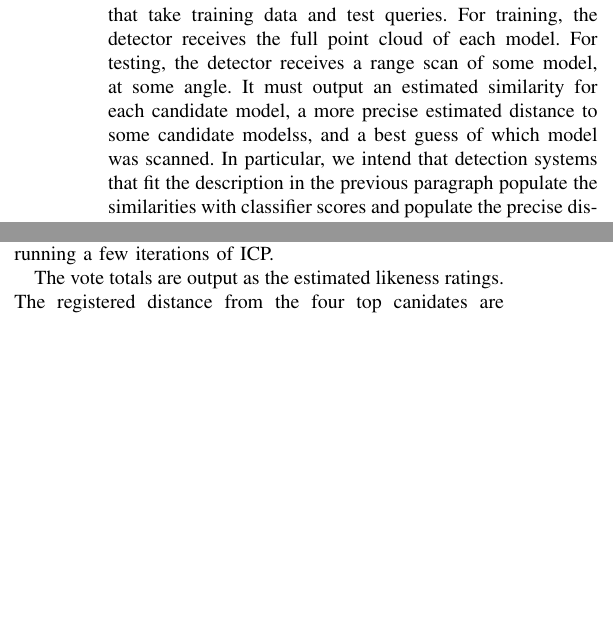
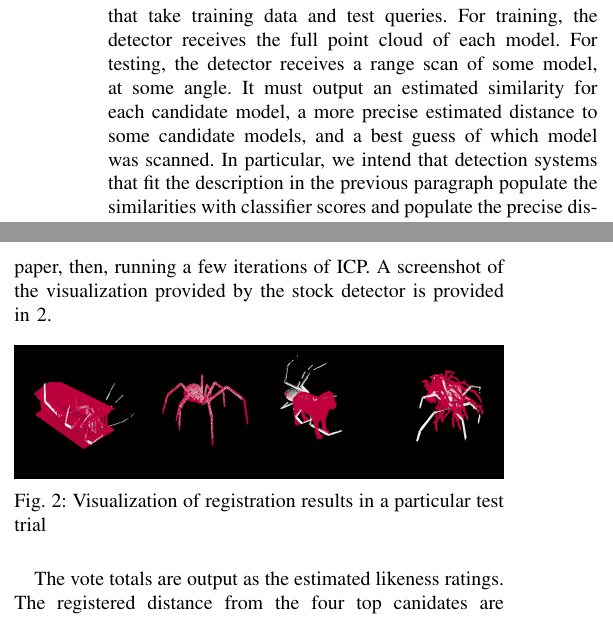
Before and after one commit to rll/proctor, a LaTeX paper (writeups/icra12/report.tex, which reads writeups/icra12/architecture.tex): two parts of the columns of page 3 of 6, joined at a grey line, cut so that both start at the same text, the shorter picture padded with empty space. Compiled offline with pdfLaTeX.

Commit message:
visualization figure

```diff
--- a/writeups/icra12/architecture.tex
+++ b/writeups/icra12/architecture.tex
@@ -17,7 +17,7 @@ Finally, it attempts to register the query scene with the likely candidates. Thi
 
 A custom detector must follow an interface with methods that take training data and test queries.
 For training, the detector receives the full point cloud of each model.
-For testing, the detector receives a range scan of some model, at some angle. It must output an estimated similarity for each candidate model, a more precise estimated distance to some candidate modelss, and a best guess of which model was scanned.
+For testing, the detector receives a range scan of some model, at some angle. It must output an estimated similarity for each candidate model, a more precise estimated distance to some candidate models, and a best guess of which model was scanned.
 In particular, we intend that detection systems that fit the description in the previous paragraph populate the similarities with classifier scores and populate the precise distances with euclidean distances after registration.
 Ultimately, the Detector class is intended to be something that algorithm authors shall edit.
 
@@ -31,6 +31,13 @@ During testing, the stock implementation starts the same way as training: it use
 For each keypoint in the query scene, the implementation searches the KdTree built during training for the four nearest neighbors in feature space. Each of these results contributes a vote for the corresponding model, weighted by the reciprocal of the $L^2$ distance between the scene feature vector and the model feature vector.
 The implementation then tries to register the query with the four candidate models that have the greatest total votes.
 This is done by first using the initial alignment algorithm described in section IV of the FPFH paper, then, running a few iterations of ICP.
+A screenshot of the visualization provided by the stock detector is provided in~\ref{fig:vis}.
+\begin{figure}[thpb]
+  \centering
+  \includegraphics[width=\columnwidth]{../figures/visualization.png}
+  \caption{Visualization of registration results in a particular test trial}
+  \label{fig:vis}
+\end{figure}
 
 The vote totals are output as the estimated likeness ratings.
 The registered distance from the four top canidates are returned as the estimated euclidean distances.
```
